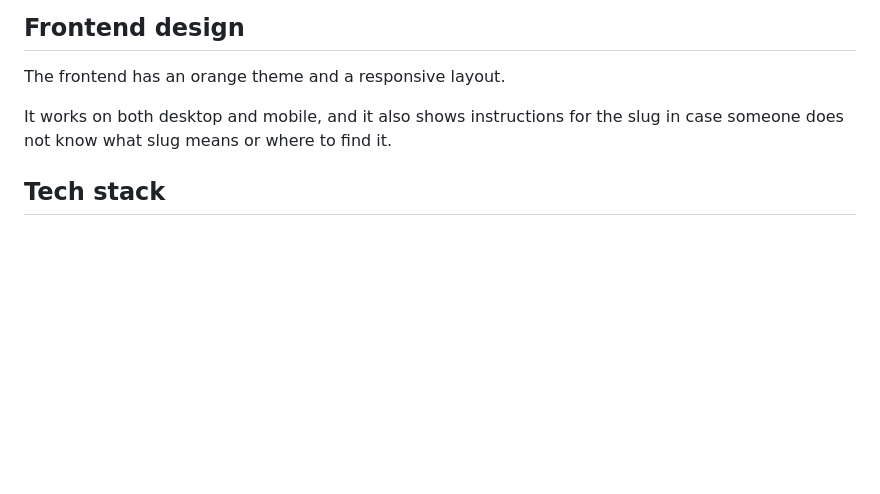
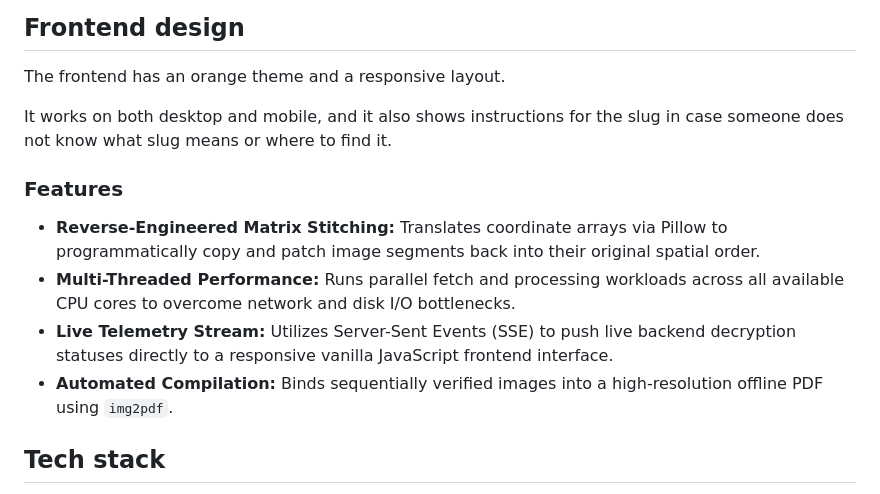
Before and after one commit to faisaliqbalkhattak/scrambled-canvas-parser, a Markdown page: README.md, the part around one of its changes. Drawn GitHub-style; blank space fills up the shorter version.

Commit message:
Cleaned README

```diff
--- a/README.md
+++ b/README.md
@@ -52,6 +52,14 @@ The frontend has an orange theme and a responsive layout.
 
 It works on both desktop and mobile, and it also shows instructions for the slug in case someone does not know what slug means or where to find it.
 
+### Features
+
+* **Reverse-Engineered Matrix Stitching:** Translates coordinate arrays via Pillow to programmatically copy and patch image segments back into their original spatial order.
+* **Multi-Threaded Performance:** Runs parallel fetch and processing workloads across all available CPU cores to overcome network and disk I/O bottlenecks.
+* **Live Telemetry Stream:** Utilizes Server-Sent Events (SSE) to push live backend decryption statuses directly to a responsive vanilla JavaScript frontend interface.
+* **Automated Compilation:** Binds sequentially verified images into a high-resolution offline PDF using `img2pdf`.
+
+
 ## Tech stack
 
 - Python
```
Also changed, not shown: other parts of README.md (+0 -3 lines).
